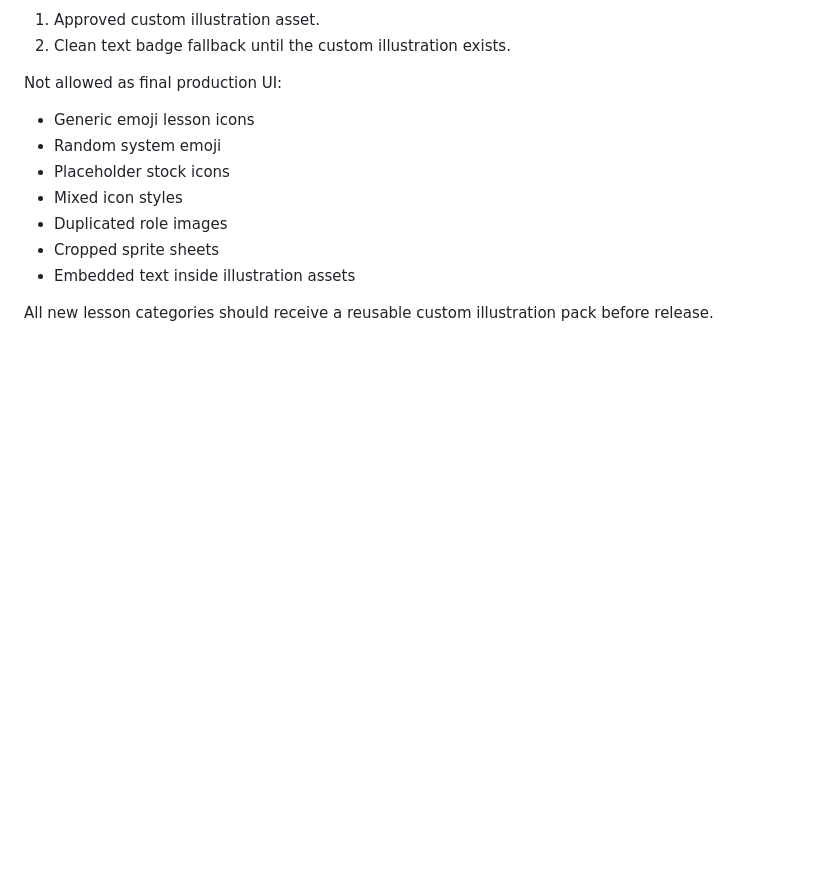
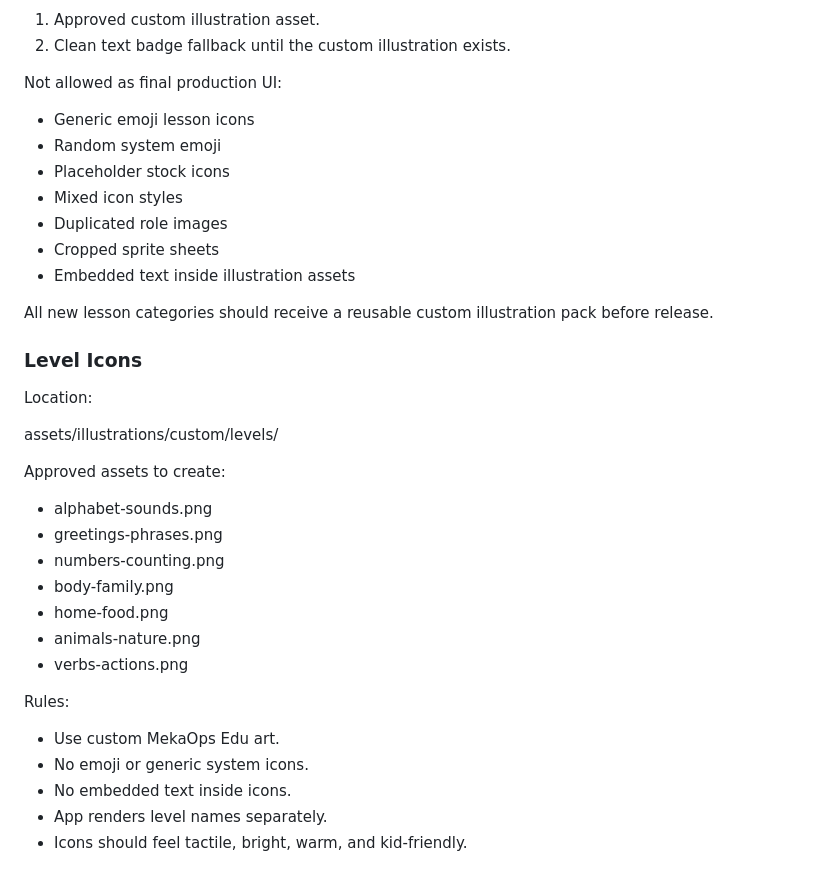
Before and after one commit to mufondu/muta-igbo, a Markdown page: docs/product/MEKAOPS_EDU_ILLUSTRATION_LIBRARY.md, the part around the change. GitHub-like rendering; blank space fills up the shorter version.

Commit message:
docs: add custom level icon standard

```diff
--- a/docs/product/MEKAOPS_EDU_ILLUSTRATION_LIBRARY.md
+++ b/docs/product/MEKAOPS_EDU_ILLUSTRATION_LIBRARY.md
@@ -210,3 +210,28 @@ Not allowed as final production UI:
 - Embedded text inside illustration assets
 
 All new lesson categories should receive a reusable custom illustration pack before release.
+
+
+### Level Icons
+
+Location:
+
+assets/illustrations/custom/levels/
+
+Approved assets to create:
+
+- alphabet-sounds.png
+- greetings-phrases.png
+- numbers-counting.png
+- body-family.png
+- home-food.png
+- animals-nature.png
+- verbs-actions.png
+
+Rules:
+
+- Use custom MekaOps Edu art.
+- No emoji or generic system icons.
+- No embedded text inside icons.
+- App renders level names separately.
+- Icons should feel tactile, bright, warm, and kid-friendly.
```
Also changed, not shown: docs/product/LEVEL_ICON_STANDARD.md (added, +33 -0 lines).
